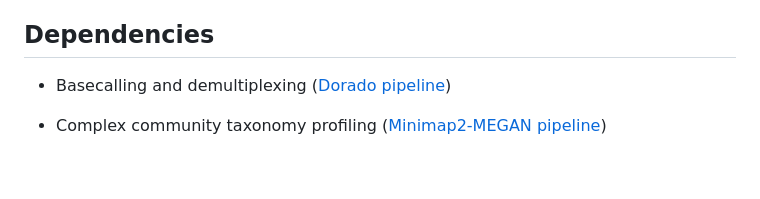
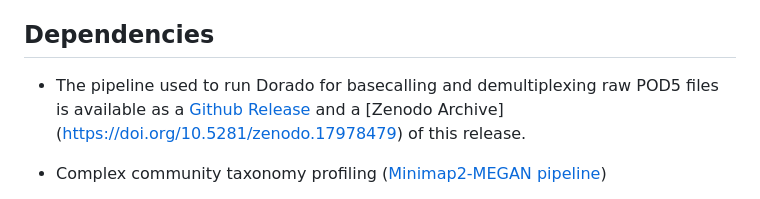
Before and after one commit to QingDAI0225/barcode_crosstalk_data, a Markdown page: README.md, the part around the change. GitHub-like rendering; blank space fills up the shorter version.

```diff
--- a/README.md
+++ b/README.md
@@ -45,7 +45,7 @@ This repository collects the scripts used to generate the figures and tables in
 
 ## Dependencies
 
-- Basecalling and demultiplexing ([Dorado pipeline](https://github.com/graneklab/dorado-pipelines/))
+- The pipeline used to run Dorado for basecalling and demultiplexing raw POD5 files is available as a [Github Release](https://github.com/graneklab/dorado-pipelines/releases/tag/v001) and a [Zenodo Archive] (https://doi.org/10.5281/zenodo.17978479) of this release.
 
 - Complex community taxonomy profiling ([Minimap2-MEGAN pipeline](https://github.com/QingDAI0225/pacbio-metagenomics-tools))
   - A minor modified pipeline from [PacBio Minimap-MEGAN pipeline](https://github.com/lh3/minimap2) for parallel running on SLURM cluster. The step 6 outputs are used for total reads summary, and step 9 filtered mpa format outputs are used for relative abundance calculation and visualization.
```
